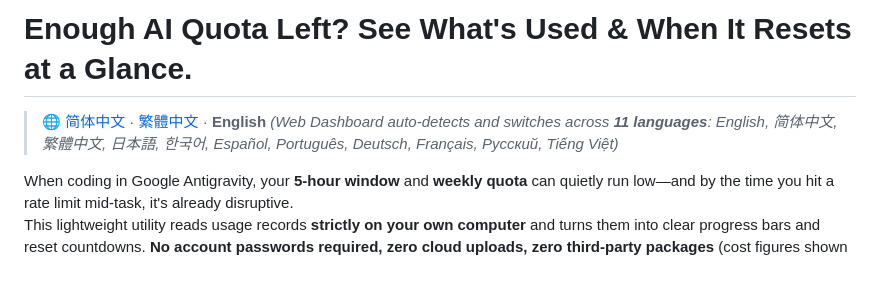
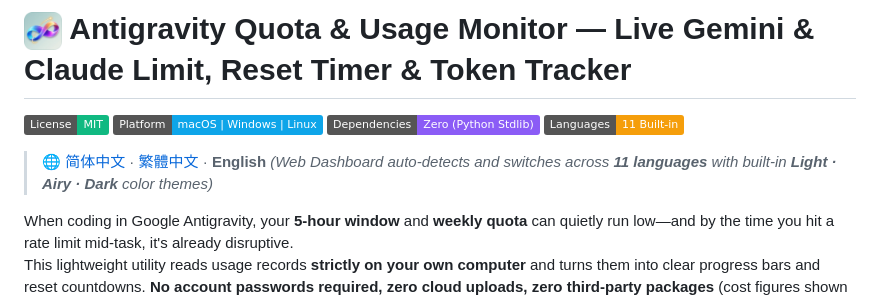
Before and after one commit to qiudai0627/agy-usage, a Markdown page: README_EN.md, the part around one of its changes. GitHub-like rendering; pictures changed too: docs/assets/logo.png (added); badges without logos; blank space fills up the shorter version.

Commit message:
feat(ui,core,docs): add Celadon Fusion-A icon, multi-window reset guard, TCC-free zip install & 3-theme showcase

```diff
--- a/README_EN.md
+++ b/README_EN.md
@@ -1,6 +1,8 @@
-# Enough AI Quota Left? See What's Used & When It Resets at a Glance.
+# <img src="./docs/assets/logo.png" width="38" height="38" align="top" alt="AGY Usage Logo" /> Antigravity Quota & Usage Monitor — Live Gemini & Claude Limit, Reset Timer & Token Tracker
 
-> 🌐 [简体中文](./README.md) · [繁體中文](./README_ZH-TW.md) · **English** *(Web Dashboard auto-detects and switches across **11 languages**: English, 简体中文, 繁體中文, 日本語, 한국어, Español, Português, Deutsch, Français, Русский, Tiếng Việt)*
+[![License: MIT](https://img.shields.io/badge/License-MIT-10b981.svg)](./LICENSE) ![Platform](https://img.shields.io/badge/Platform-macOS%20%7C%20Windows%20%7C%20Linux-0ea5e9.svg) ![Zero Dependencies](https://img.shields.io/badge/Dependencies-Zero%20(Python%20Stdlib)-8b5cf6.svg) ![i18n](https://img.shields.io/badge/Languages-11%20Built--in-f59e0b.svg)
+
+> 🌐 [简体中文](./README.md) · [繁體中文](./README_ZH-TW.md) · **English** *(Web Dashboard auto-detects and switches across **11 languages** with built-in **Light · Airy · Dark** color themes)*
 
 When coding in Google Antigravity, your **5-hour window** and **weekly quota** can quietly run low—and by the time you hit a rate limit mid-task, it's already disruptive.
 This lightweight utility reads usage records **strictly on your own computer** and turns them into clear progress bars and reset countdowns. **No account passwords required, zero cloud uploads, zero third-party packages** (cost figures shown in the UI are reference estimates based on public API list prices, not official billing).
```
Also changed, not shown: other parts of README_EN.md (+3 -1 lines), README.md (+8 -4 lines), README_ZH-TW.md (+7 -3 lines), 15 other files.
